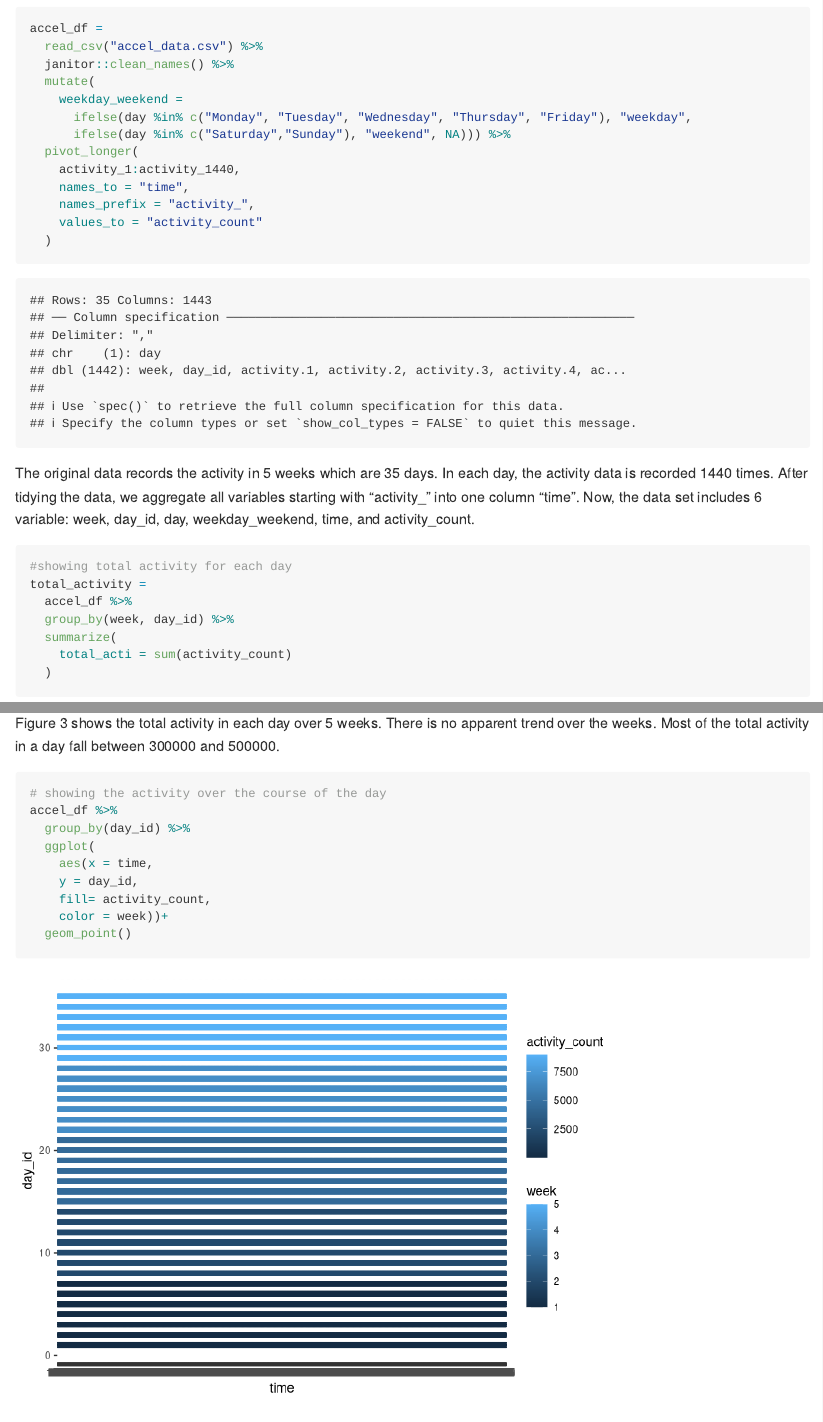
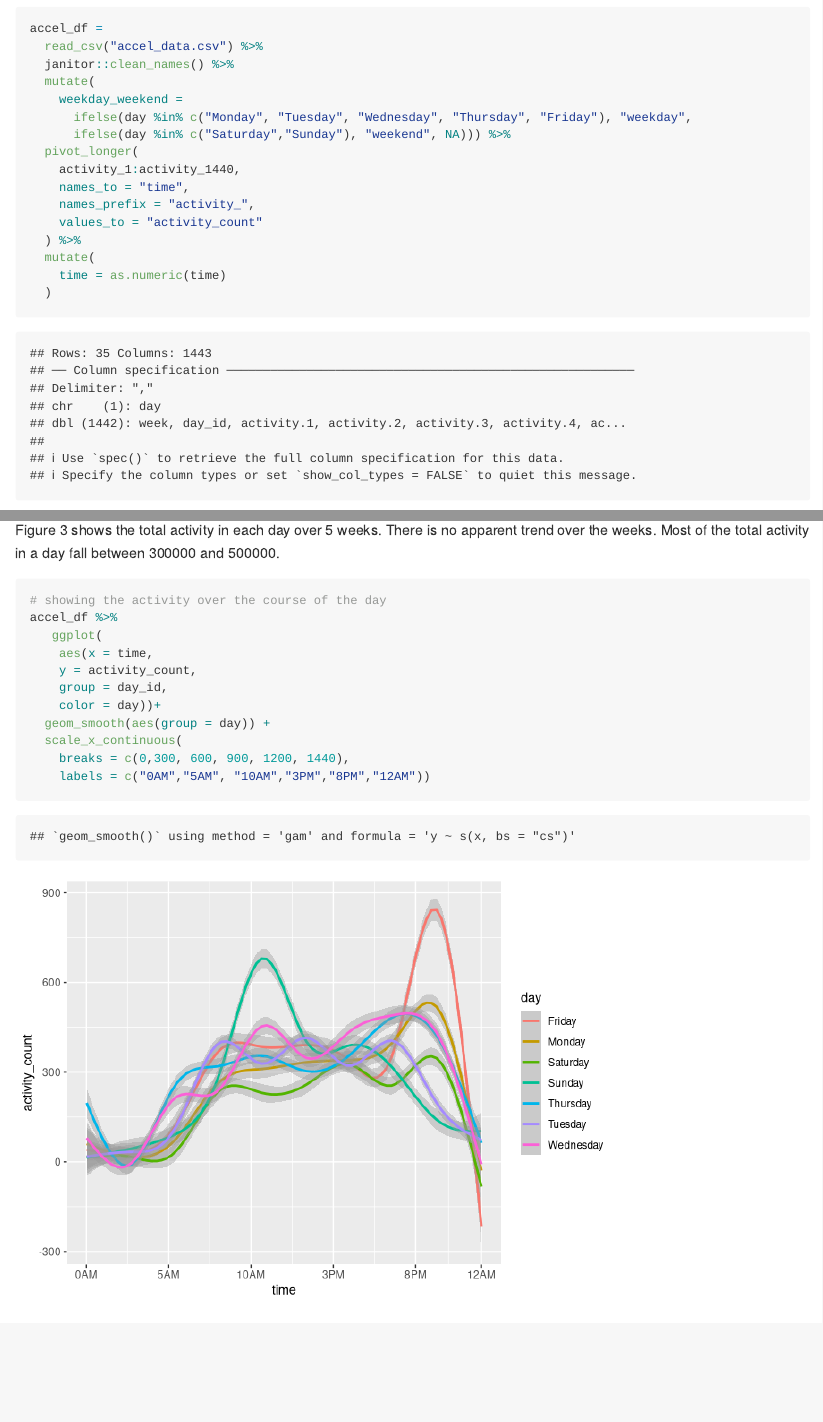
Before and after one commit to freyazeng076/p8105_hw3_yz4181, an R Markdown document (hw3_yz4181.Rmd): the page in a window 1100 px wide, from 5180 px down, and a second part further down, joined at a grey line. Rendered offline with R 4.5, knitr and Pandoc, with nearby package versions; some code elsewhere in the file could not run offline; column names are cleaned by a stand-in for the janitor package.

Commit message:
problem 3 c)

````diff
--- a/hw3_yz4181.Rmd
+++ b/hw3_yz4181.Rmd
@@ -189,6 +189,9 @@ accel_df =
     names_to = "time",
     names_prefix = "activity_",
     values_to = "activity_count"
+  ) %>%
+  mutate(
+    time = as.numeric(time)
   )
 
 ```
@@ -220,14 +223,13 @@ Figure 3 shows the total activity in each day over 5 weeks. There is no apparent
 ```{r}
 # showing the activity over the course of the day
 accel_df %>%
-  group_by(day_id) %>%
-  ggplot(
+   ggplot(
     aes(x = time,
-    y = day_id,
-    fill= activity_count,
-    color = week))+
-  geom_point()
-
-
-
+    y = activity_count,
+    group = day_id,
+    color = day))+
+  geom_smooth(aes(group = day)) +
+  scale_x_continuous(
+    breaks = c(0,300, 600, 900, 1200, 1440),
+    labels = c("0AM","5AM", "10AM","3PM","8PM","12AM"))
 ```
````
Also changed, not shown: hw3_yz4181.md, hw3_yz4181_files/figure-gfm/unnamed-chunk-13-1.png.
